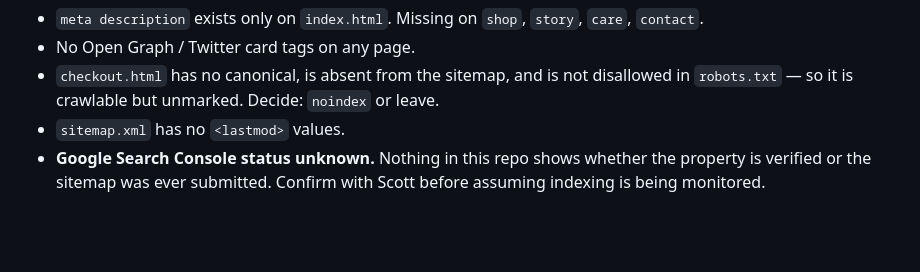
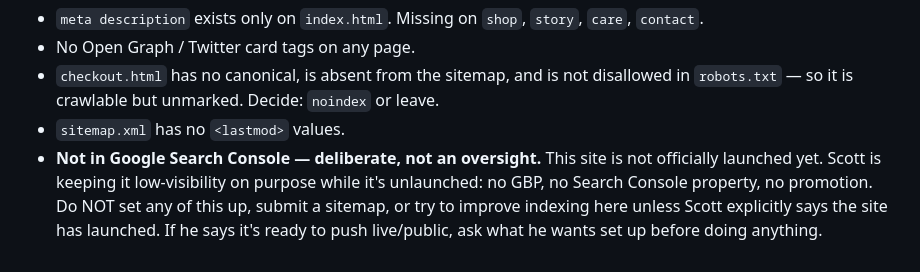
Before and after one commit to scottmbewley-cmd/Lisa, a Markdown page: CLAUDE.md, the part around the change. GitHub-like rendering; blank space fills up the shorter version.

Commit message:
CLAUDE.md: clarify Evelle is deliberately unlaunched/low-visibility, not a Search Console oversight

```diff
--- a/CLAUDE.md
+++ b/CLAUDE.md
@@ -139,6 +139,9 @@ show up in git; check the dashboard before assuming it is missing)
   disallowed in `robots.txt` — so it is crawlable but unmarked. Decide: `noindex`
   or leave.
 - `sitemap.xml` has no `<lastmod>` values.
-- **Google Search Console status unknown.** Nothing in this repo shows whether the
-  property is verified or the sitemap was ever submitted. Confirm with Scott before
-  assuming indexing is being monitored.
+- **Not in Google Search Console — deliberate, not an oversight.** This site is not
+  officially launched yet. Scott is keeping it low-visibility on purpose while it's
+  unlaunched: no GBP, no Search Console property, no promotion. Do NOT set any of
+  this up, submit a sitemap, or try to improve indexing here unless Scott explicitly
+  says the site has launched. If he says it's ready to push live/public, ask what
+  he wants set up before doing anything.
```
